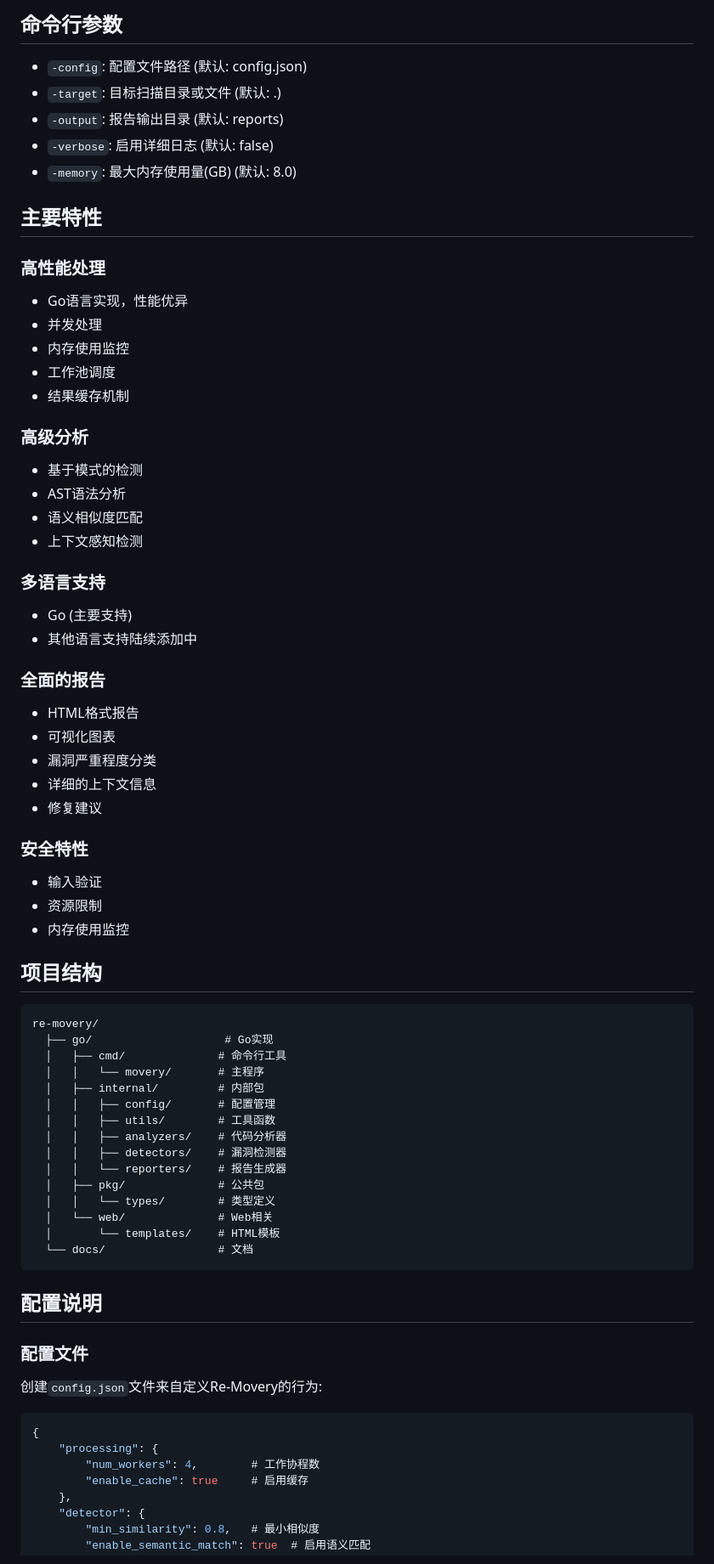
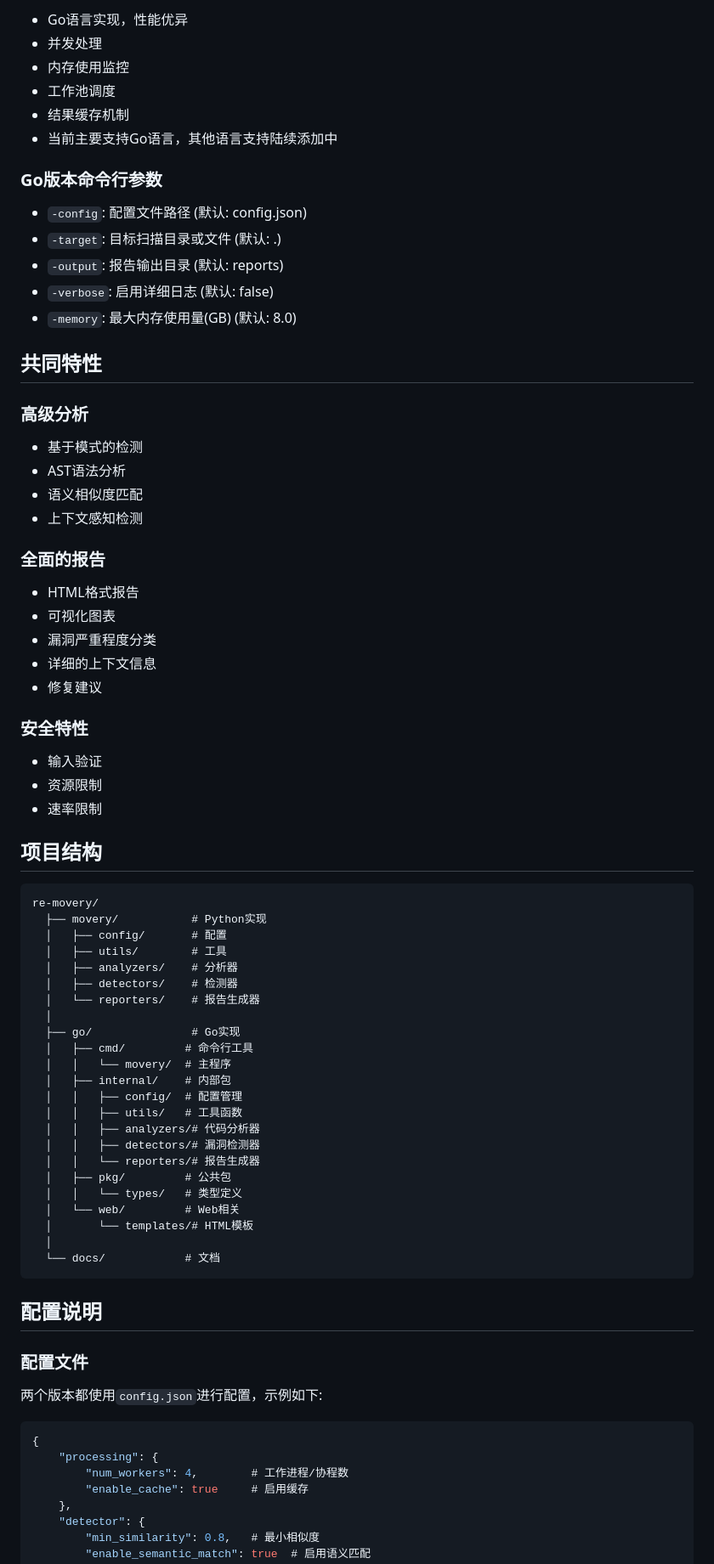
Before and after one commit to heyangxu/Re-movery, a Markdown page: README.md, the part around one of its changes. Shown at 85% size. GitHub-like rendering.

````diff
--- a/README.md
+++ b/README.md
@@ -33,5 +72,12 @@ go build -o movery ./cmd/movery
 
-## 命令行参数
+- Go语言实现，性能优异
+- 并发处理
+- 内存使用监控
+- 工作池调度
+- 结果缓存机制
+- 当前主要支持Go语言，其他语言支持陆续添加中
+
+### Go版本命令行参数
 
 - `-config`: 配置文件路径 (默认: config.json)
 - `-target`: 目标扫描目录或文件 (默认: .)
@@ -39,24 +85,13 @@ go build -o movery ./cmd/movery
 - `-verbose`: 启用详细日志 (默认: false)
 - `-memory`: 最大内存使用量(GB) (默认: 8.0)
 
-## 主要特性
-
-### 高性能处理
-- Go语言实现，性能优异
-- 并发处理
-- 内存使用监控
-- 工作池调度
-- 结果缓存机制
+## 共同特性
 
 ### 高级分析
 - 基于模式的检测
 - AST语法分析
 - 语义相似度匹配
 - 上下文感知检测
-
-### 多语言支持
-- Go (主要支持)
-- 其他语言支持陆续添加中
 
 ### 全面的报告
 - HTML格式报告
@@ -68,37 +103,45 @@ go build -o movery ./cmd/movery
 ### 安全特性
 - 输入验证
 - 资源限制
-- 内存使用监控
+- 速率限制
 
 ## 项目结构
 ```
 re-movery/
-  ├── go/                    # Go实现
-  │   ├── cmd/              # 命令行工具
-  │   │   └── movery/       # 主程序
-  │   ├── internal/         # 内部包
-  │   │   ├── config/       # 配置管理
-  │   │   ├── utils/        # 工具函数
-  │   │   ├── analyzers/    # 代码分析器
-  │   │   ├── detectors/    # 漏洞检测器
-  │   │   └── reporters/    # 报告生成器
-  │   ├── pkg/              # 公共包
-  │   │   └── types/        # 类型定义
-  │   └── web/              # Web相关
-  │       └── templates/    # HTML模板
-  └── docs/                 # 文档
+  ├── movery/           # Python实现
+  │   ├── config/       # 配置
+  │   ├── utils/        # 工具
+  │   ├── analyzers/    # 分析器
+  │   ├── detectors/    # 检测器
+  │   └── reporters/    # 报告生成器
+  │
+  ├── go/               # Go实现
+  │   ├── cmd/         # 命令行工具
+  │   │   └── movery/  # 主程序
+  │   ├── internal/    # 内部包
+  │   │   ├── config/  # 配置管理
+  │   │   ├── utils/   # 工具函数
+  │   │   ├── analyzers/# 代码分析器
+  │   │   ├── detectors/# 漏洞检测器
+  │   │   └── reporters/# 报告生成器
+  │   ├── pkg/         # 公共包
+  │   │   └── types/   # 类型定义
+  │   └── web/         # Web相关
+  │       └── templates/# HTML模板
+  │
+  └── docs/            # 文档
 ```
 
 ## 配置说明
 
 ### 配置文件
 
-创建`config.json`文件来自定义Re-Movery的行为:
+两个版本都使用`config.json`进行配置，示例如下:
 
 ```json
 {
     "processing": {
-        "num_workers": 4,        # 工作协程数
+        "num_workers": 4,        # 工作进程/协程数
         "enable_cache": true     # 启用缓存
     },
     "detector": {
````
Also changed, not shown: other parts of README.md (+53 -8 lines).
